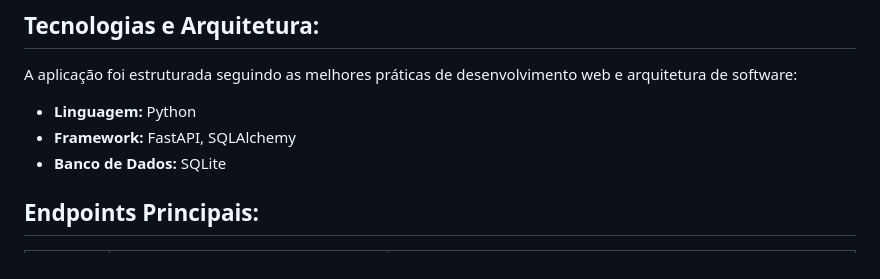
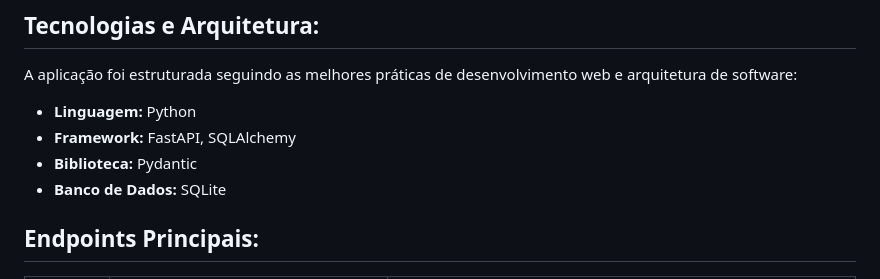
Before and after one commit to ucalado/EcoData-GRU-API, a Markdown page: README.md, the part around the change. Rendered like a GitHub page.

```diff
--- a/README.md
+++ b/README.md
@@ -19,6 +19,7 @@ transformando dados estruturados em bancos SQL em formatos de intercâmbio JSON,
 A aplicação foi estruturada seguindo as melhores práticas de desenvolvimento web e arquitetura de software:
 - **Linguagem:** Python
 - **Framework:** FastAPI, SQLAlchemy
+- **Biblioteca:** Pydantic
 - **Banco de Dados:** SQLite
 
 ## Endpoints Principais:
```
